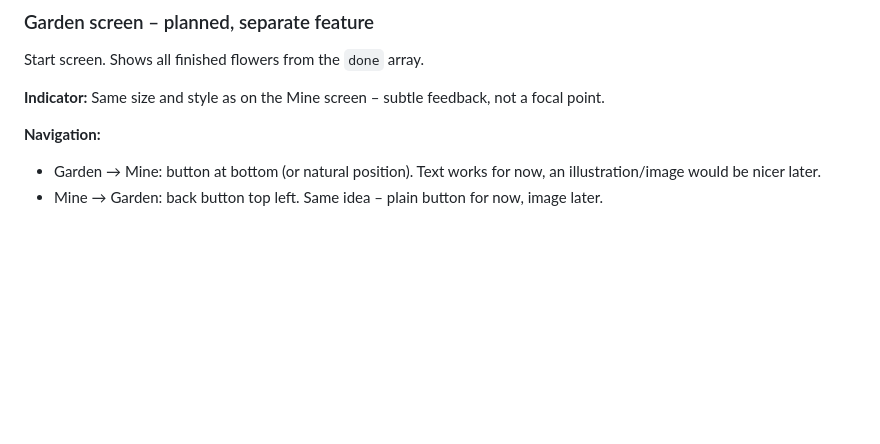
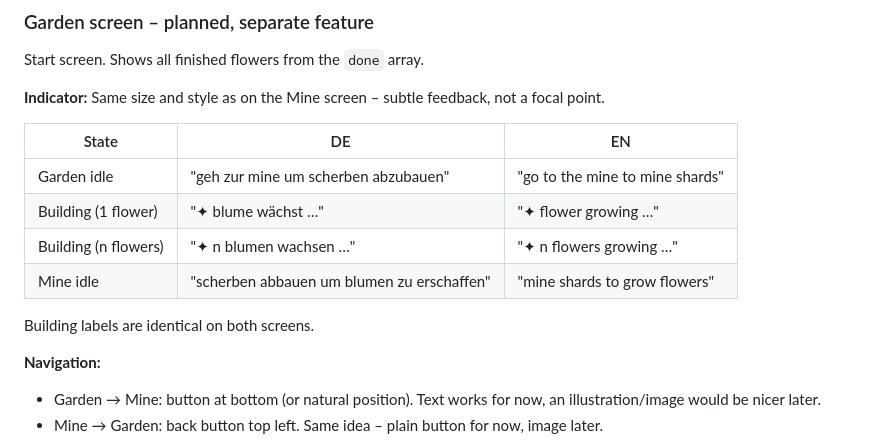
Before and after one commit to lxkrmr/blumen_fuer_mutti, a Markdown page: DESIGN.md, the part around the change. Rendered like a GitHub page; blank space fills up the shorter version.

Commit message:
chore: define labels for indicator

```diff
--- a/DESIGN.md
+++ b/DESIGN.md
@@ -174,6 +174,15 @@ Start screen. Shows all finished flowers from the `done` array.
 
 **Indicator:** Same size and style as on the Mine screen – subtle feedback, not a focal point.
 
+| State | DE | EN |
+|---|---|---|
+| Garden idle | "geh zur mine um scherben abzubauen" | "go to the mine to mine shards" |
+| Building (1 flower) | "✦ blume wächst …" | "✦ flower growing …" |
+| Building (n flowers) | "✦ n blumen wachsen …" | "✦ n flowers growing …" |
+| Mine idle | "scherben abbauen um blumen zu erschaffen" | "mine shards to grow flowers" |
+
+Building labels are identical on both screens.
+
 **Navigation:**
 - Garden → Mine: button at bottom (or natural position). Text works for now, an illustration/image would be nicer later.
 - Mine → Garden: back button top left. Same idea – plain button for now, image later.
```
